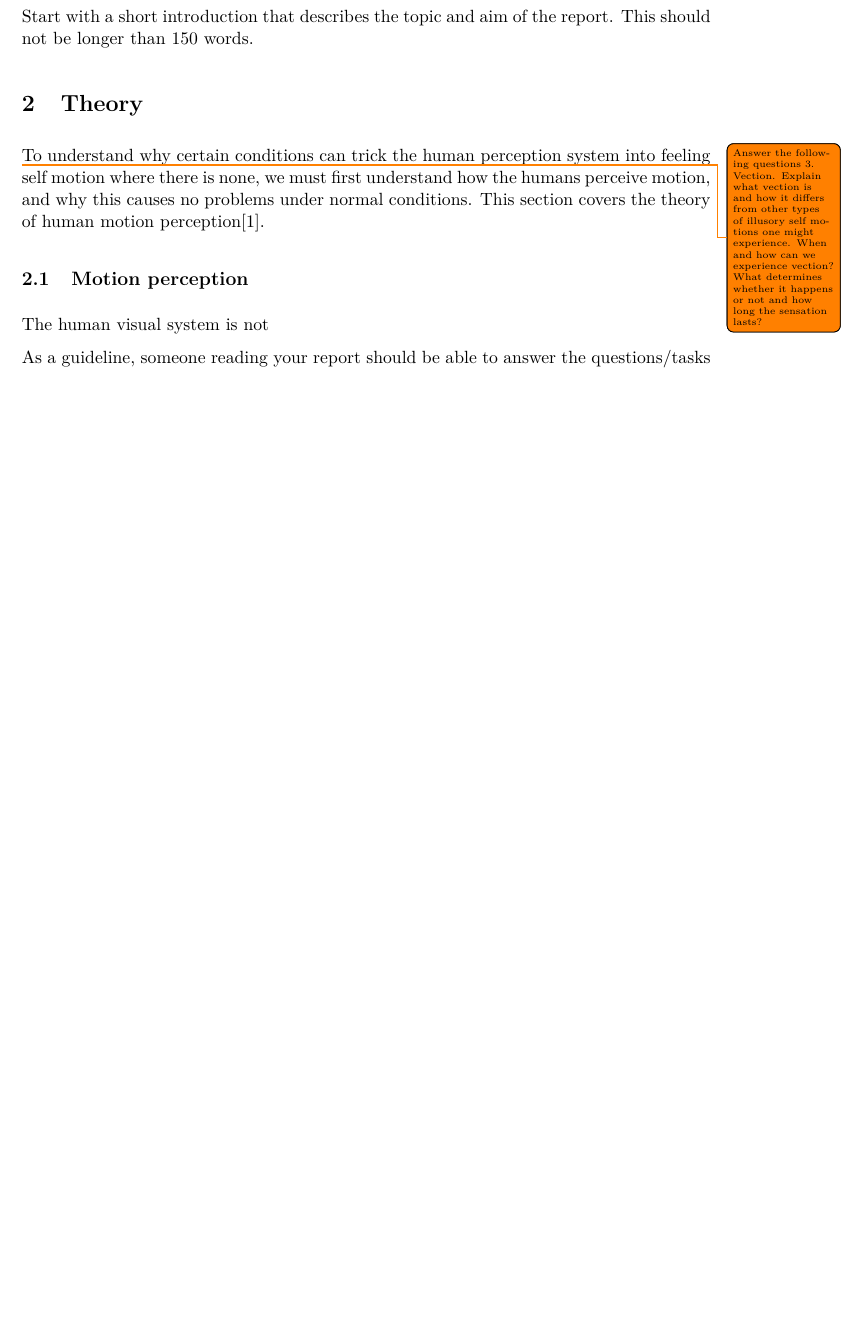
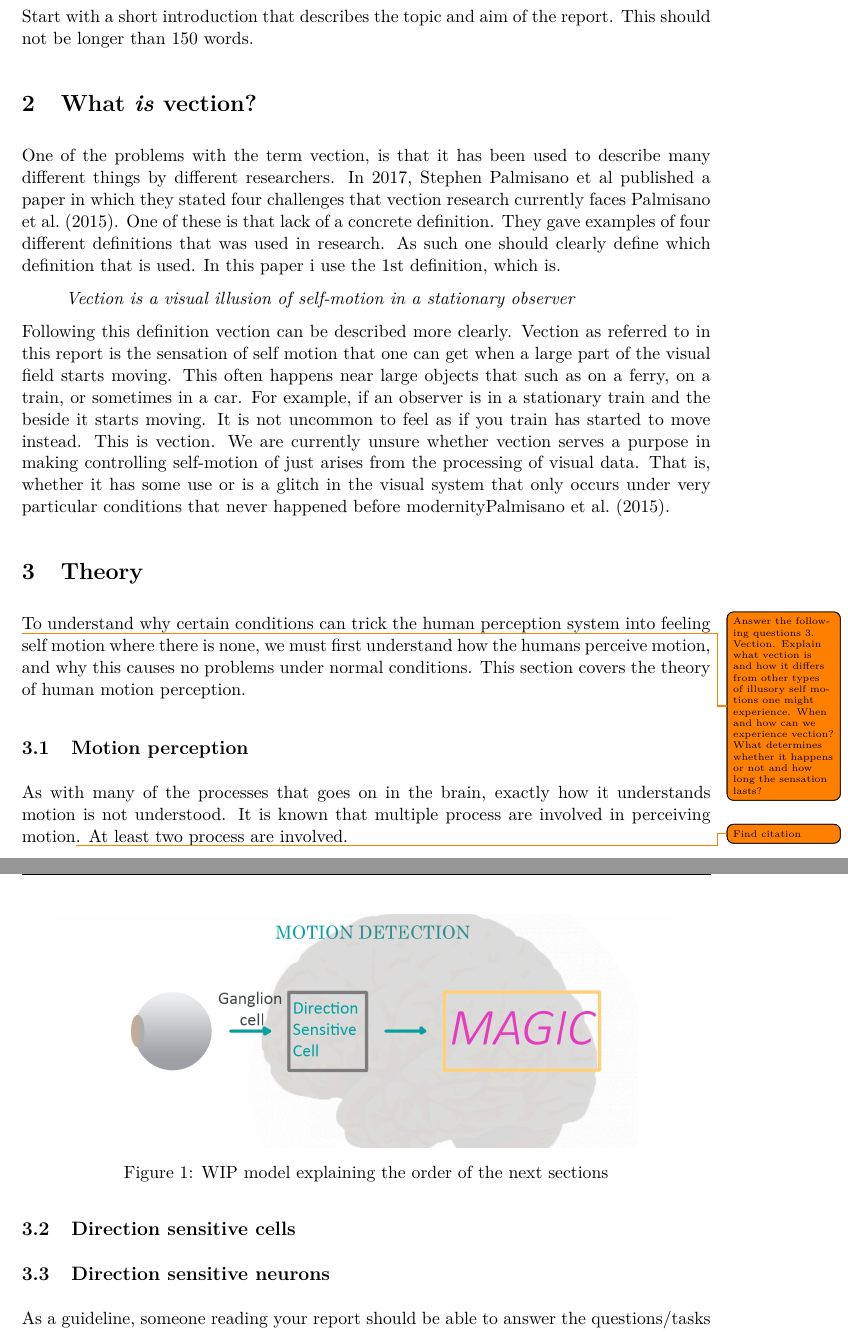
Before and after one commit to CakeFTW/HSPproject, a LaTeX document (main.tex): part of page 1 of 2 before the commit and two parts of pages 1 and 2 of 3 after it, the two joined at a grey line, cut so that both start at the same text, the shorter picture padded with empty space. The pictures show the PDF file main.pdf that the author committed with the source.

Commit message:
updated to apa style referencing

```diff
--- a/main.tex
+++ b/main.tex
@@ -6,16 +7,31 @@
 	\pagenumbering{arabic}
 	\section{Introduction}
 	Start with a short introduction that describes the topic and aim of the report. This should not be longer than 150 words.
+	\section{What \textit{is} vection?}
+
+	One of the problems with the term vection, is that it has been used to describe many different things by different researchers. In 2017, \cite{challenges} published a paper in which they stated four challenges that vection research currently faces. One of these is that lack of a concrete definition. They gave examples of four different definitions that was used in research. As such one should clearly define which definition that is used. In this paper i use the 1st definition, which is.
+	\begin{quote}
+\textit{Vection is a visual illusion of self-motion in a stationary observer}
+	\end{quote}
+	Following this definition vection can be described more clearly. Vection as referred to in this report is the sensation of self motion that one can get when a large part of the visual field starts moving. This often happens near large objects that such as on a ferry, on a train, or sometimes in a car. For example, if an observer is in a stationary train and the beside it starts moving. It is not uncommon to feel as if you train has started to move instead. This is vection. We are currently unsure whether vection serves a purpose in making controlling self-motion of just arises from the processing of visual data. That is, whether it has some use or is a glitch in the visual system that only occurs under very particular conditions that never happened before modernity\todo{citation maybe}.
 	\section{Theory}
 \todo{Answer the following questions 3. Vection. Explain what vection is and how it differs from other types of illusory self motions one might experience. When and how can we experience vection? What determines whether it happens or not and how long the sensation lasts? }
 	To understand why certain conditions can trick the human perception system into feeling self motion where there is none, we must first understand how the humans perceive motion, and why this causes no problems under normal conditions. This section covers the theory of human motion perception.
 \subsection{Motion perception}
-	The human visual system is not
-
+	As with many of the processes that goes on in the brain, exactly how it understands motion is not understood. It is known that multiple process are involved in perceiving motion\todo{Find citation}. At least two process are involved.
+\begin{figure}
+	\centering
+	\includegraphics[width=0.9\linewidth]{figure/process.png}
+	\caption{WIP model explaining the order of the next sections}
+	\label{fig:process}
+\end{figure}
+	\subsection{Direction sensitive cells}
+	\subsection{Direction sensitive neurons}
 
 	As a guideline, someone reading your report should be able to answer the questions/tasks stated for the topic after having read it. The more you understand your topic and can explain it in your own words, the greater the likelihood is that you succeed.\\\\
 	Report the theory relevant to your topic and the questions you are to answer. The available course literature (e.g. Yantis \& Abrams, 2017; Wolfe et al., 2015; Snowden, Thompson, \& Troscianko, 2006) are good starting points, but to get more specific information and achieve a higher grade you should also search for and read review articles (e.g. Elliot 2015; Elliott, Vale, Whitaker \& Buckley, 2009), and other relevant information. Use the suggested readings or references listed in your course book as a starting point and search for related articles and articles that have been citing the earlier ones.\\\\
 	If you have any questions regarding your report, please contact your teacher in reasonable time before hand in. The weekend of delivery is NOT reasonable.
+
 	\section{Discussion}
 	After you have reported the theory and clarified or answered the questions stated in
 	the topic you should devote about one page to put this into context. Try to think of
```
Also changed, not shown: include/backmatter/bibliography.bib (+1 -1 lines), include/settings/settings.tex (+2 -5 lines), figure/process.png (added), main.bbl, main.pdf, main.tex (5 more changed lines), 5 other files.
